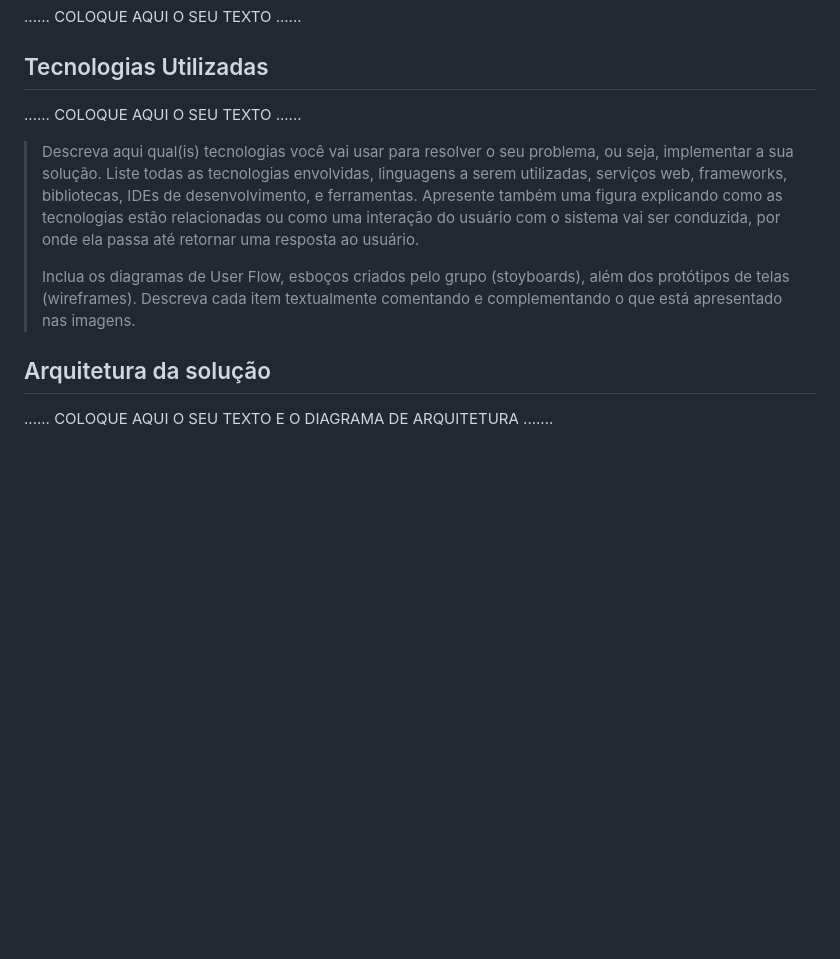
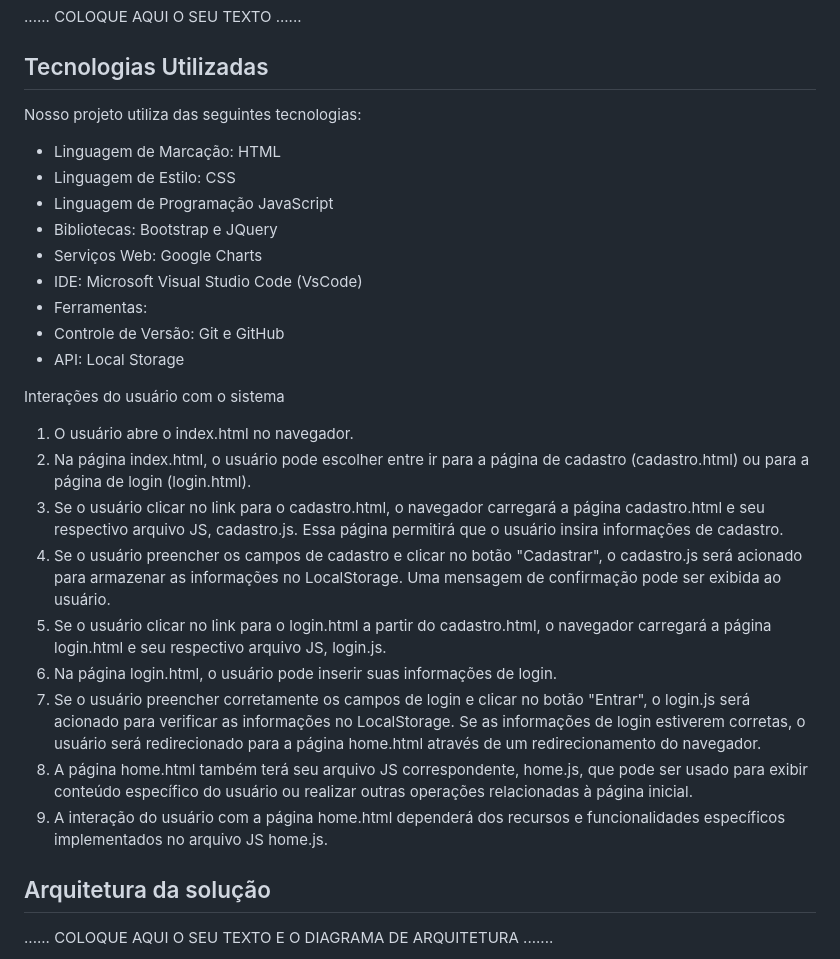
Before and after one commit to ICEI-PUC-Minas-PMGCC-TI/ti-1-pmg-cc-m-20231-tiaw-g03-planejamento-financeiro-2, a Markdown page: docs/relatorio/Relatório Técnico.md, the part around the change. Drawn GitHub-style; blank space fills up the shorter version.

Commit message:
Relatorio: Tecnologias utilizadas

```diff
--- a/docs/relatorio/Relatório Técnico.md
+++ b/docs/relatorio/Relatório Técnico.md
@@ -239,20 +239,28 @@ Quanto à gerência de issues, o projeto adota a seguinte convenção para etiqu
 
 ## Tecnologias Utilizadas
 
-......  COLOQUE AQUI O SEU TEXTO ......
+Nosso projeto utiliza das seguintes tecnologias:
+- Linguagem de Marcação: HTML
+- Linguagem de Estilo: CSS
+- Linguagem de Programação JavaScript
+- Bibliotecas: Bootstrap e JQuery
+- Serviços Web: Google Charts
+- IDE: Microsoft Visual Studio Code (VsCode)
+- Ferramentas:
+- Controle de Versão: Git e GitHub
+- API: Local Storage
 
-> Descreva aqui qual(is) tecnologias você vai usar para resolver o seu
-> problema, ou seja, implementar a sua solução. Liste todas as
-> tecnologias envolvidas, linguagens a serem utilizadas, serviços web,
-> frameworks, bibliotecas, IDEs de desenvolvimento, e ferramentas.
-> Apresente também uma figura explicando como as tecnologias estão
-> relacionadas ou como uma interação do usuário com o sistema vai ser
-> conduzida, por onde ela passa até retornar uma resposta ao usuário.
->
-> Inclua os diagramas de User Flow, esboços criados pelo grupo
-> (stoyboards), além dos protótipos de telas (wireframes). Descreva cada
-> item textualmente comentando e complementando o que está apresentado
-> nas imagens.
+Interações do usuário com o sistema
+
+1. O usuário abre o index.html no navegador.
+2. Na página index.html, o usuário pode escolher entre ir para a página de cadastro (cadastro.html) ou para a página de login (login.html).
+3. Se o usuário clicar no link para o cadastro.html, o navegador carregará a página cadastro.html e seu respectivo arquivo JS, cadastro.js. Essa página permitirá que o usuário insira informações de cadastro.
+4. Se o usuário preencher os campos de cadastro e clicar no botão "Cadastrar", o cadastro.js será acionado para armazenar as informações no LocalStorage. Uma mensagem de confirmação pode ser exibida ao usuário.
+5. Se o usuário clicar no link para o login.html a partir do cadastro.html, o navegador carregará a página login.html e seu respectivo arquivo JS, login.js.
+6. Na página login.html, o usuário pode inserir suas informações de login.
+7. Se o usuário preencher corretamente os campos de login e clicar no botão "Entrar", o login.js será acionado para verificar as informações no LocalStorage. Se as informações de login estiverem corretas, o usuário será redirecionado para a página home.html através de um redirecionamento do navegador.
+8. A página home.html também terá seu arquivo JS correspondente, home.js, que pode ser usado para exibir conteúdo específico do usuário ou realizar outras operações relacionadas à página inicial.
+9. A interação do usuário com a página home.html dependerá dos recursos e funcionalidades específicos implementados no arquivo JS home.js.
 
 ## Arquitetura da solução
 
```
